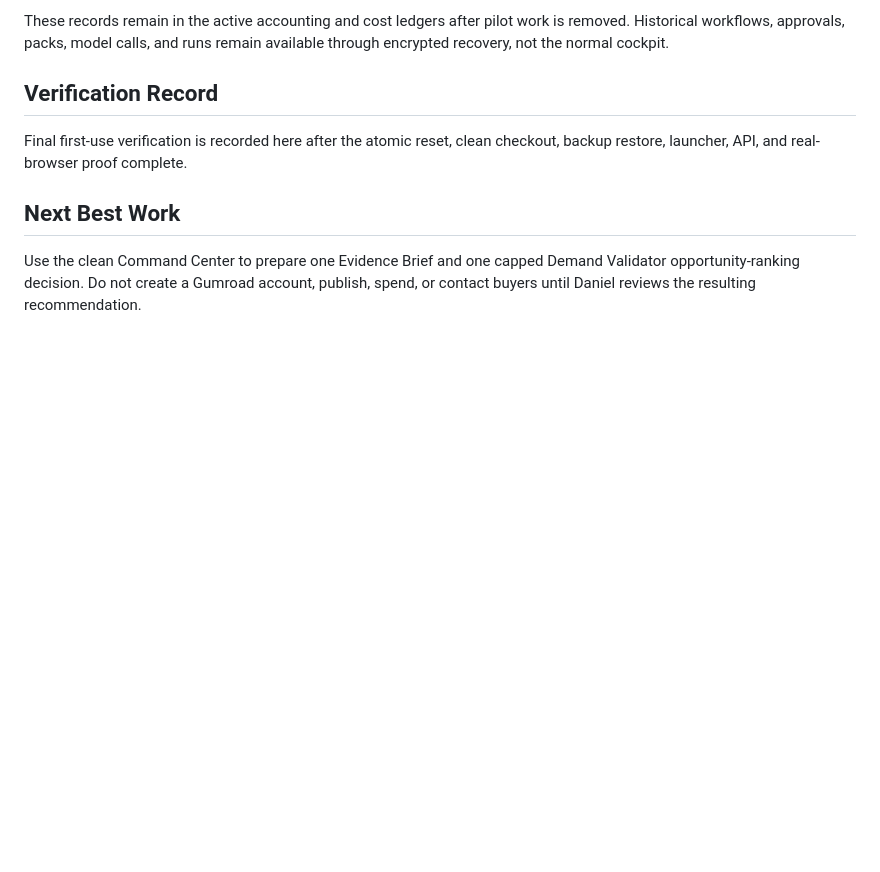
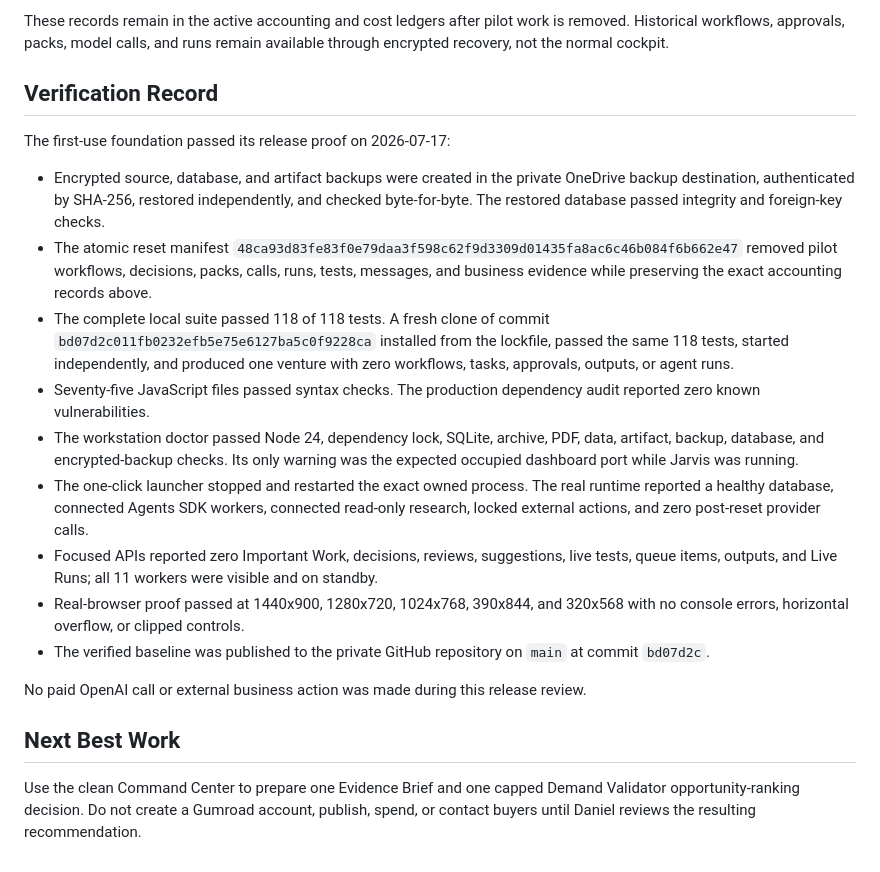
Before and after one commit to DGR-Business/Jarvis-Codex-AI-Business, a Markdown page: docs/Jarvis-Codex Build Log.md, the part around the change. Drawn GitHub-style; blank space fills up the shorter version.

Commit message:
Record verified first-use release proof

```diff
--- a/docs/Jarvis-Codex Build Log.md
+++ b/docs/Jarvis-Codex Build Log.md
@@ -69,8 +69,39 @@ available through encrypted recovery, not the normal cockpit.
 
 ## Verification Record
 
-Final first-use verification is recorded here after the atomic reset, clean
-checkout, backup restore, launcher, API, and real-browser proof complete.
+The first-use foundation passed its release proof on 2026-07-17:
+
+- Encrypted source, database, and artifact backups were created in the private
+  OneDrive backup destination, authenticated by SHA-256, restored independently,
+  and checked byte-for-byte. The restored database passed integrity and
+  foreign-key checks.
+- The atomic reset manifest
+  `48ca93d83fe83f0e79daa3f598c62f9d3309d01435fa8ac6c46b084f6b662e47`
+  removed pilot workflows, decisions, packs, calls, runs, tests, messages, and
+  business evidence while preserving the exact accounting records above.
+- The complete local suite passed 118 of 118 tests. A fresh clone of commit
+  `bd07d2c011fb0232efb5e75e6127ba5c0f9228ca` installed from the lockfile,
+  passed the same 118 tests, started independently, and produced one venture
+  with zero workflows, tasks, approvals, outputs, or agent runs.
+- Seventy-five JavaScript files passed syntax checks. The production dependency
+  audit reported zero known vulnerabilities.
+- The workstation doctor passed Node 24, dependency lock, SQLite, archive, PDF,
+  data, artifact, backup, database, and encrypted-backup checks. Its only
+  warning was the expected occupied dashboard port while Jarvis was running.
+- The one-click launcher stopped and restarted the exact owned process. The real
+  runtime reported a healthy database, connected Agents SDK workers, connected
+  read-only research, locked external actions, and zero post-reset provider
+  calls.
+- Focused APIs reported zero Important Work, decisions, reviews, suggestions,
+  live tests, queue items, outputs, and Live Runs; all 11 workers were visible
+  and on standby.
+- Real-browser proof passed at 1440x900, 1280x720, 1024x768, 390x844, and
+  320x568 with no console errors, horizontal overflow, or clipped controls.
+- The verified baseline was published to the private GitHub repository on
+  `main` at commit `bd07d2c`.
+
+No paid OpenAI call or external business action was made during this release
+review.
 
 ## Next Best Work
 
```
Also changed, not shown: docs/Jarvis-Codex Master Plan.md (+3 -0 lines), docs/reviews/PRE-FIRST-USE-ENGINEERING-AND-SECURITY-REVIEW-2026-07-17.md (+20 -11 lines).
